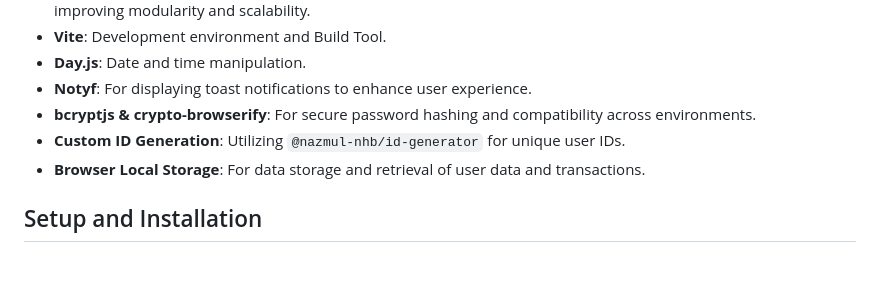
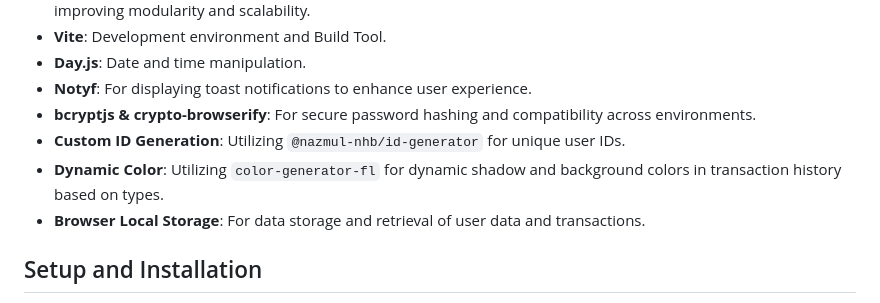
Before and after one commit to nazmul-nhb/payoo-ts-jquery, a Markdown page: README.md, the part around the change. Drawn GitHub-style; blank space fills up the shorter version.

Commit message:
updated readme docs

```diff
--- a/README.md
+++ b/README.md
@@ -61,6 +61,7 @@ This feature helps inform users that their login action is being processed and i
 - **Notyf**: For displaying toast notifications to enhance user experience.
 - **bcryptjs & crypto-browserify**: For secure password hashing and compatibility across environments.
 - **Custom ID Generation**: Utilizing `@nazmul-nhb/id-generator` for unique user IDs.
+- **Dynamic Color**: Utilizing `color-generator-fl` for dynamic shadow and background colors in transaction history based on types.
 - **Browser Local Storage**: For data storage and retrieval of user data and transactions.
 
 ## Setup and Installation
```
